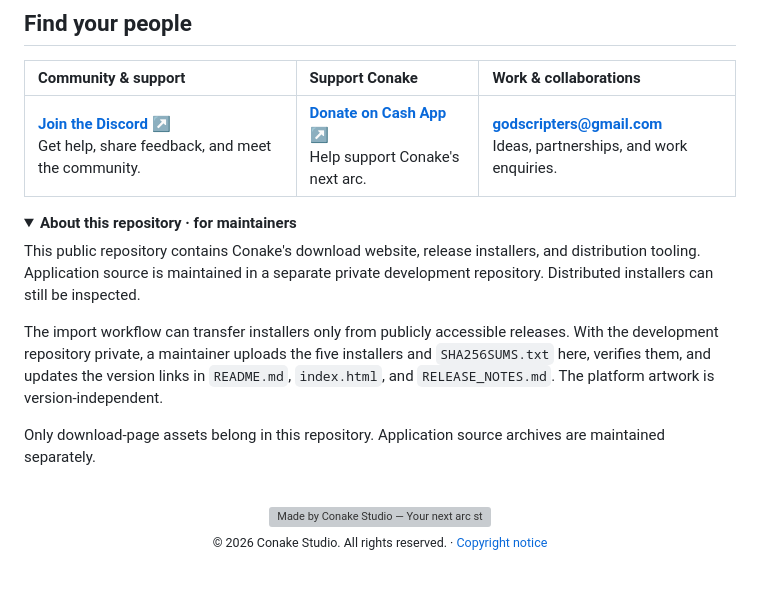
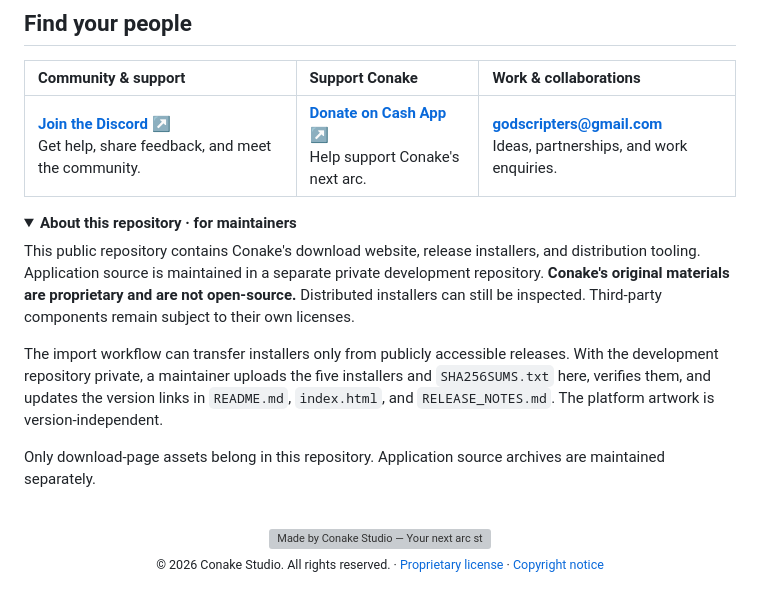
Before and after one commit to menacing-aura/Conake-Browser, a Markdown page: README.md, the part around the change. Rendered like a GitHub page; folded sections open; grey boxes are pictures that could not be loaded.

Commit message:
Clarify proprietary licensing in README

```diff
--- a/README.md
+++ b/README.md
@@ -195,7 +195,7 @@ Use the filename you downloaded if you chose AppImage or an Intel Mac installer.
 <details>
 <summary><strong>About this repository · for maintainers</strong></summary>
 
-This public repository contains Conake's download website, release installers, and distribution tooling. Application source is maintained in a separate private development repository. Distributed installers can still be inspected.
+This public repository contains Conake's download website, release installers, and distribution tooling. Application source is maintained in a separate private development repository. **Conake's original materials are proprietary and are not open-source.** Distributed installers can still be inspected. Third-party components remain subject to their own licenses.
 
 The import workflow can transfer installers only from publicly accessible releases. With the development repository private, a maintainer uploads the five installers and `SHA256SUMS.txt` here, verifies them, and updates the version links in `README.md`, `index.html`, and `RELEASE_NOTES.md`. The platform artwork is version-independent.
 
@@ -206,5 +206,5 @@ Only download-page assets belong in this repository. Application source archives
 <p align="center">
   <br>
   <img src="assets/readme/conake-studio.svg" width="100%" alt="Made by Conake Studio — Your next arc starts here."><br>
-  <sub>© 2026 Conake Studio. All rights reserved. · <a href="COPYRIGHT.txt">Copyright notice</a></sub>
+  <sub>© 2026 Conake Studio. All rights reserved. · <a href="LICENSE">Proprietary license</a> · <a href="COPYRIGHT.txt">Copyright notice</a></sub>
 </p>
```
